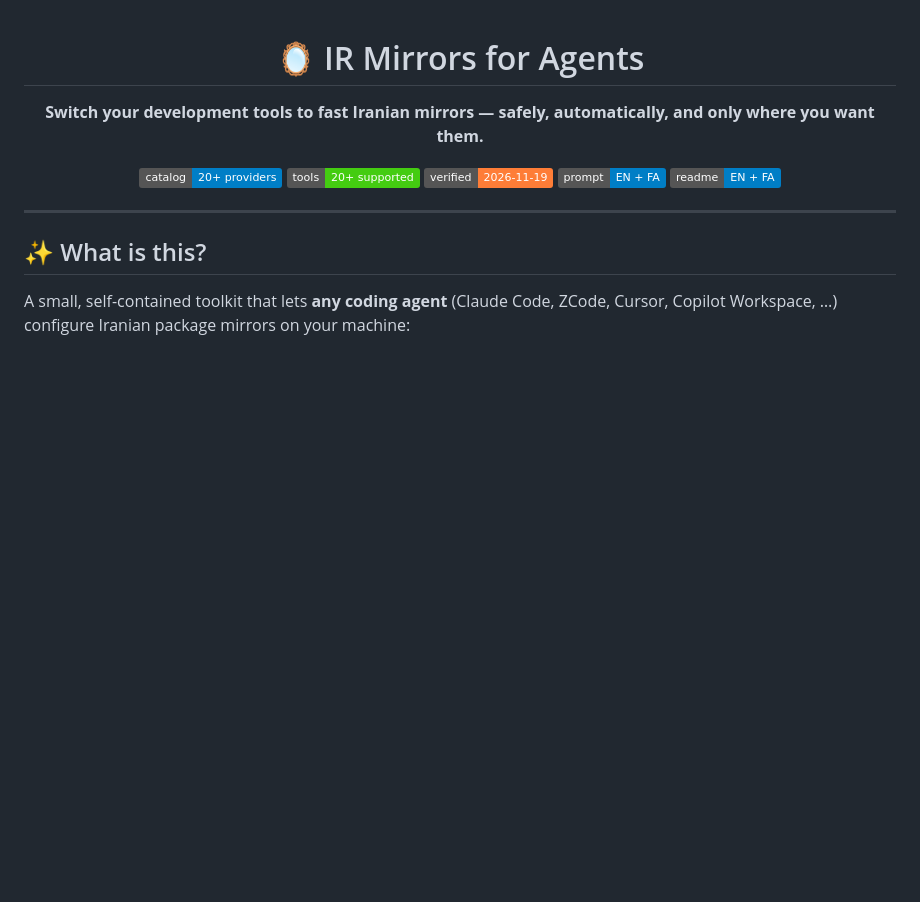
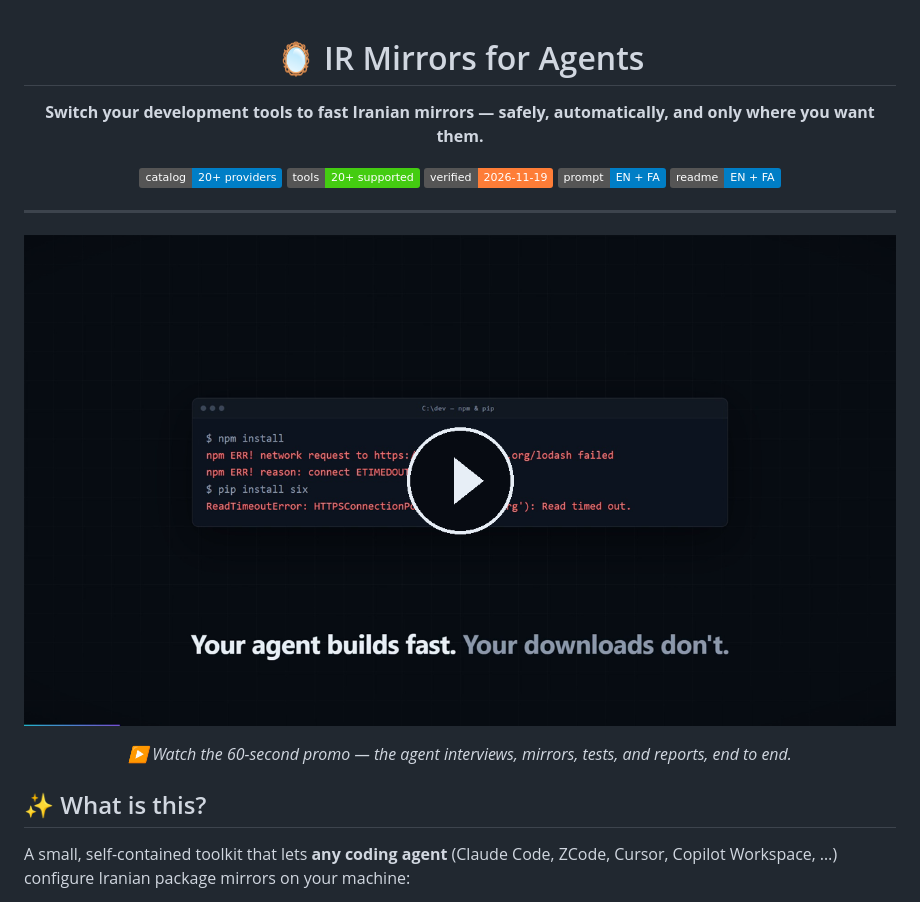
Before and after one commit to Ryan-PG/ir-mirrors-for-agents, a Markdown page: README.md, the part around the change. Drawn GitHub-style; pictures changed too: promo-thumbnail.png (added); badges without logos; blank space fills up the shorter version.

```diff
--- a/README.md
+++ b/README.md
@@ -13,6 +13,14 @@
 </div>
 
 ---
+
+<div align="center">
+
+[![IR Mirrors for Agents — 60-second promo video](promo-thumbnail.png)](product-showcase.mp4)
+
+*▶ Watch the 60-second promo — the agent interviews, mirrors, tests, and reports, end to end.*
+
+</div>
 
 ## ✨ What is this?
 
```
Also changed, not shown: README.fa.md (+8 -0 lines), 1 other file.
